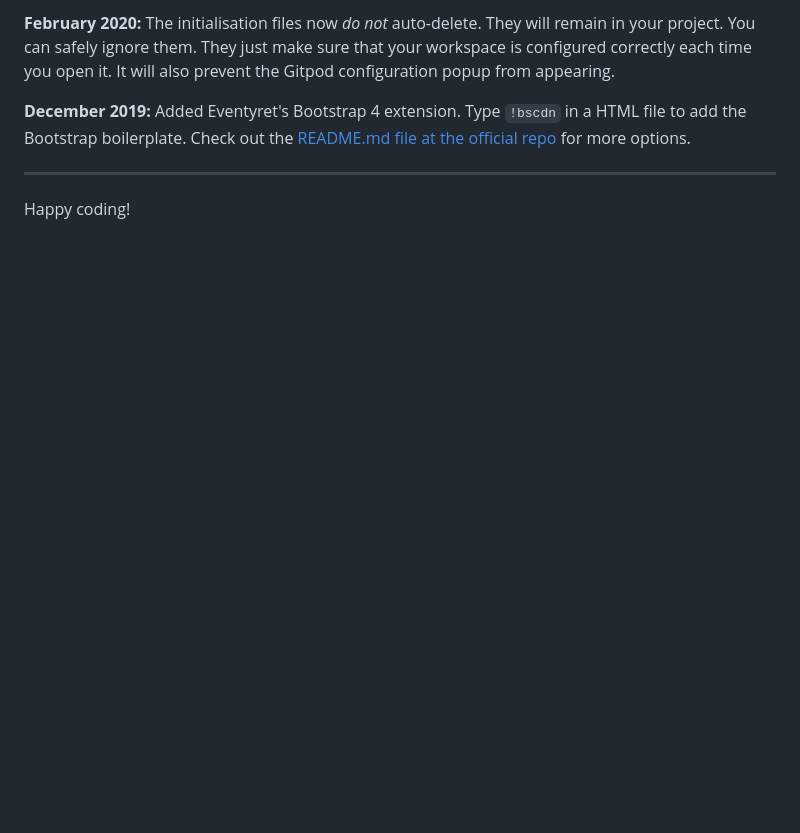
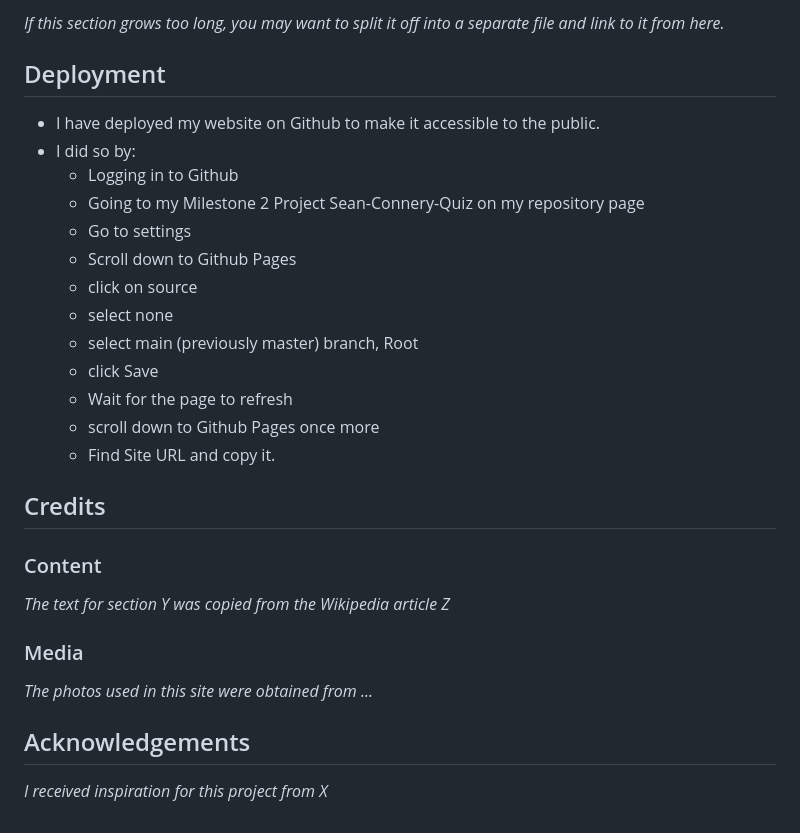
Before and after one commit to Code-Institute-Submissions/sean-connery-quiz, a Markdown page: README.md, the part around one of its changes. Rendered like a GitHub page; blank space fills up the shorter version.

```diff
--- a/README.md
+++ b/README.md
@@ -38,8 +76,30 @@ We continually tweak and adjust this template to help give you the best experien
 
-**February 2020:** The initialisation files now _do not_ auto-delete. They will remain in your project. You can safely ignore them. They just make sure that your workspace is configured correctly each time you open it. It will also prevent the Gitpod configuration popup from appearing.
+*If this section grows too long, you may want to split it off into a separate file and link to it from here.*
 
-**December 2019:** Added Eventyret's Bootstrap 4 extension. Type `!bscdn` in a HTML file to add the Bootstrap boilerplate. Check out the <a href="https://github.com/Eventyret/vscode-bcdn" target="_blank">README.md file at the official repo</a> for more options.
+## Deployment
 
---------
 
-Happy coding!
+*   I have deployed my website on Github to make it accessible to the public.
+* I did so by:
+    *   Logging in to Github
+    *   Going to my Milestone 2 Project Sean-Connery-Quiz on my repository page
+    *   Go to settings
+    *   Scroll down to Github Pages
+    *   click on source
+    *   select none
+    *   select main (previously master) branch, Root
+    *   click Save
+    *   Wait for the page to refresh
+    *   scroll down to Github Pages once more
+    *   Find Site URL and copy it.
+
+
+## Credits
+
+### Content
+*The text for section Y was copied from the Wikipedia article Z*
+### Media
+*The photos used in this site were obtained from ...*
+
+## Acknowledgements
+*I received inspiration for this project from X*
```
Also changed, not shown: other parts of README.md (+57 -19 lines), assets/images/connery-colour.jpg (added), assets/images/connery-vignett.jpg (added), assets/images/quotes-frame.jpg (added), 1 other file.
